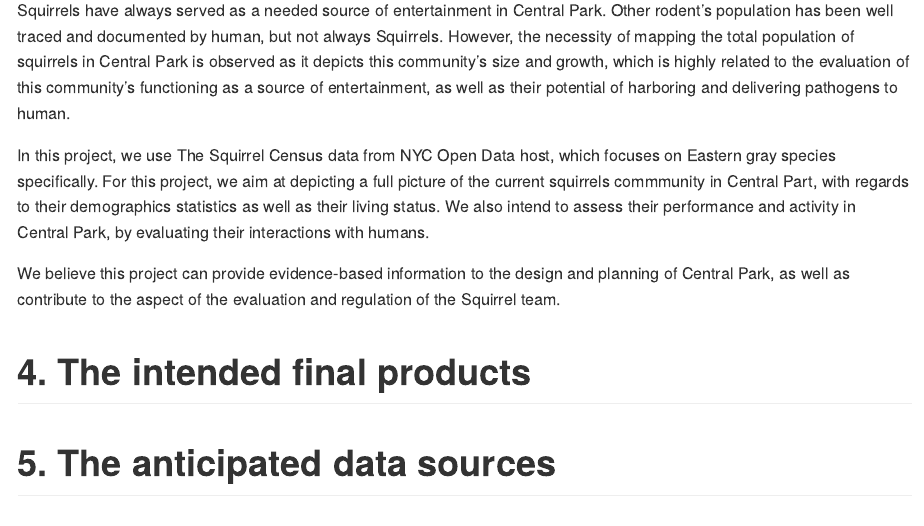
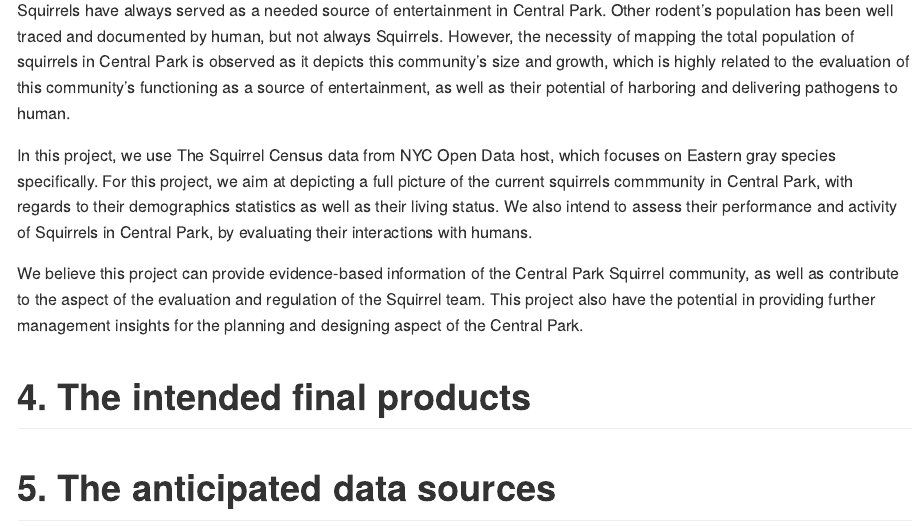
Before and after one commit to xinran-luo/final, an R Markdown document (final.Rmd): the page in a window 1100 px wide, from 470 px down. Rendered offline with R 4.5, knitr and Pandoc, with nearby package versions.

Commit message:
Motivation, we are serious

```diff
--- a/final.Rmd
+++ b/final.Rmd
@@ -20,9 +20,9 @@ Tianna Ouyang(to2345)
 
 Squirrels have always served as a needed source of entertainment in Central Park. Other rodent's population has been well traced and documented by human, but not always Squirrels. However, the necessity of mapping the total population of squirrels in Central Park is observed as it depicts this community's size and growth, which is highly related to the evaluation of this community's functioning as a source of entertainment, as well as their potential of harboring and delivering pathogens to human.
 
-In this project, we use The Squirrel Census data from NYC Open Data host, which focuses on Eastern gray species specifically. For this project, we aim at depicting a full picture of the current squirrels commmunity in Central Part, with regards to their demographics statistics as well as their living status. We also intend to assess their performance and activity in Central Park, by evaluating their interactions with humans.
+In this project, we use The Squirrel Census data from NYC Open Data host, which focuses on Eastern gray species specifically. For this project, we aim at depicting a full picture of the current squirrels commmunity in Central Park, with regards to their demographics statistics as well as their living status. We also intend to assess their performance and activity of Squirrels in Central Park, by evaluating their interactions with humans.
 
-We believe this project can provide evidence-based information to the design and planning of Central Park, as well as contribute to the aspect of the evaluation and regulation of the Squirrel team.
+We believe this project can provide evidence-based information of the Central Park Squirrel community, as well as contribute to the aspect of the evaluation and regulation of the Squirrel team. This project also have the potential in providing further management insights for the planning and designing aspect of the Central Park.
 
 
 
```
